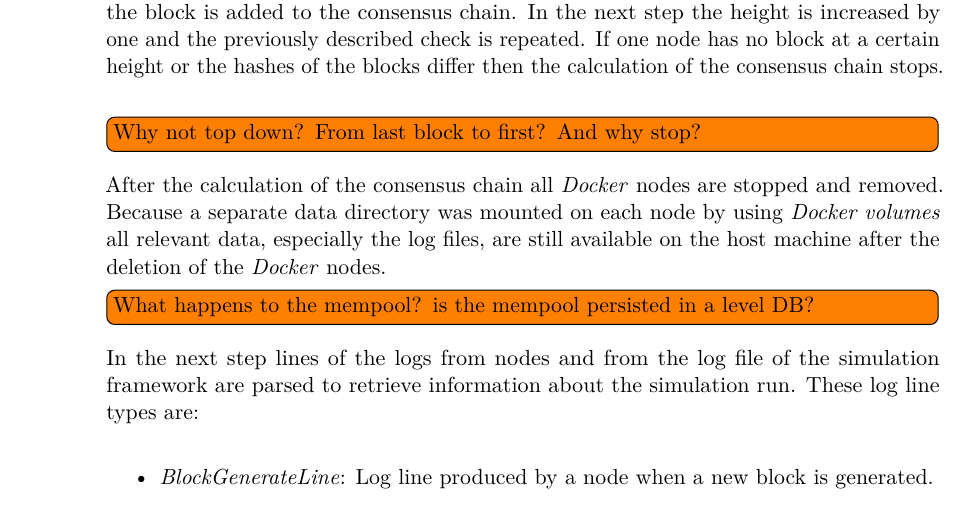
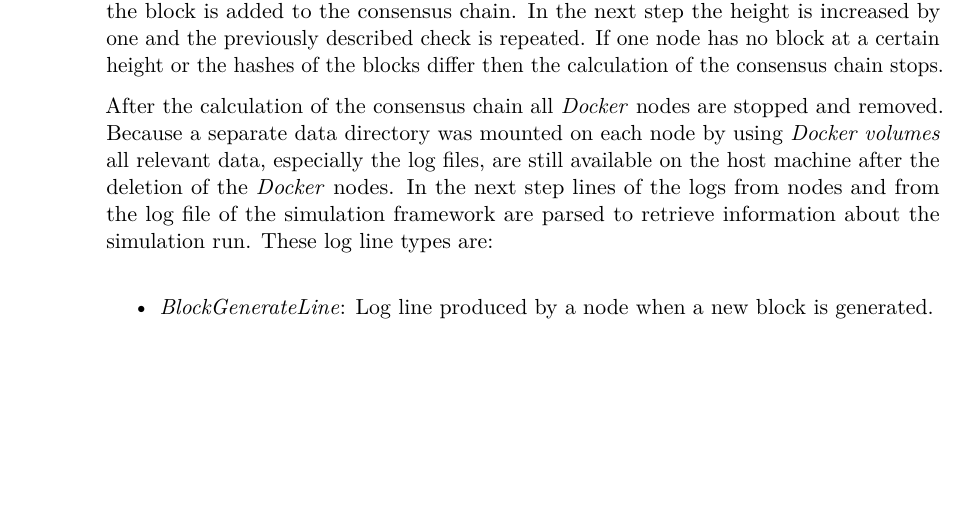
Before and after one commit to simonmulser/master-thesis, a LaTeX thesis (thesis/thesis.tex, which reads thesis/chapters/simulation_software.tex): part of page 30 of 79, cut so that both start at the same text, the shorter picture padded with empty space. Compiled offline with pdfLaTeX.

Commit message:
remove unneeded todos

```diff
--- a/thesis/chapters/simulation_software.tex
+++ b/thesis/chapters/simulation_software.tex
@@ -168,11 +168,9 @@ This is done by starting at block height one and asking each node for the hash o
 If all nodes have a block at this height and the hashes of all blocks are the same, then all nodes reached consensus and the block is added to the consensus chain.
 In the next step the height is increased by one and the previously described check is repeated.
 If one node has no block at a certain height or the hashes of the blocks differ then the calculation of the consensus chain stops.
-\todo[inline]{Why not top down? From last block to first? And why stop?}
 
 After the calculation of the consensus chain all \textit{Docker} nodes are stopped and removed.
 Because a separate data directory was mounted on each node by using \textit{Docker volumes} all relevant data, especially the log files, are still available on the host machine after the deletion of the \textit{Docker} nodes.
-\todo[inline]{What happens to the mempool? is the mempool persisted in a level DB?}
 In the next step lines of the logs from nodes and from the log file of the simulation framework are parsed to retrieve information about the simulation run.
 These log line types are:
 
```
